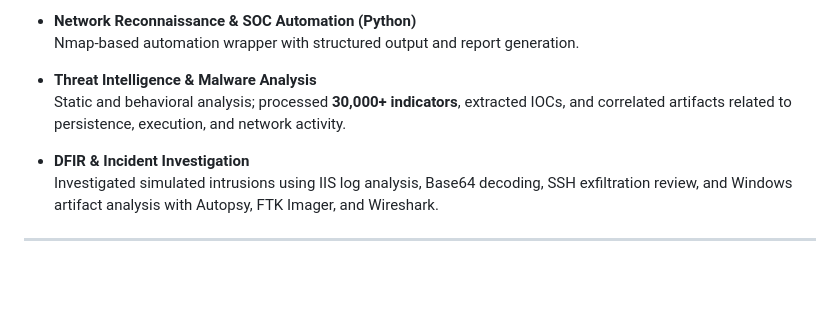
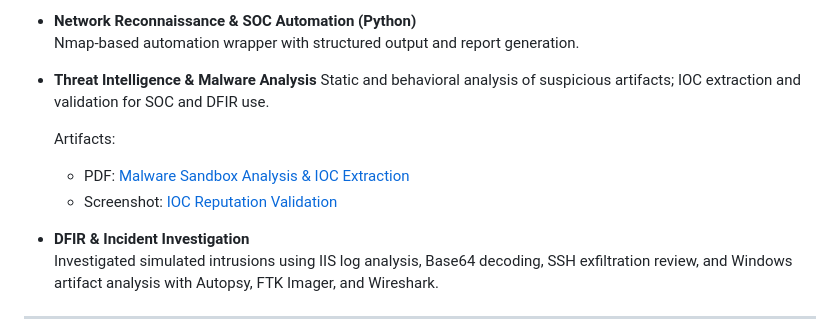
Before and after one commit to Niknaz-65/niknaz-65.github.io, a Markdown page: README.md, the part around the change. Drawn GitHub-style; blank space fills up the shorter version.

```diff
--- a/README.md
+++ b/README.md
@@ -74,7 +74,11 @@ Cybersecurity Analyst with experience in **SIEM monitoring**, **endpoint telemet
   Nmap-based automation wrapper with structured output and report generation.
 
 - **Threat Intelligence & Malware Analysis**
-  Static and behavioral analysis; processed **30,000+ indicators**, extracted IOCs, and correlated artifacts related to persistence, execution, and network activity.
+  Static and behavioral analysis of suspicious artifacts; IOC extraction and validation for SOC and DFIR use.
+
+  Artifacts:
+  - PDF: [Malware Sandbox Analysis & IOC Extraction](artifacts/Malware_Sandbox_Analysis_and_IOC_Extraction.pdf)
+  - Screenshot: [IOC Reputation Validation](artifacts/malware_ioc_reputation_validation.png)
 
 - **DFIR & Incident Investigation**
   Investigated simulated intrusions using IIS log analysis, Base64 decoding, SSH exfiltration review, and Windows artifact analysis with Autopsy, FTK Imager, and Wireshark.
```
